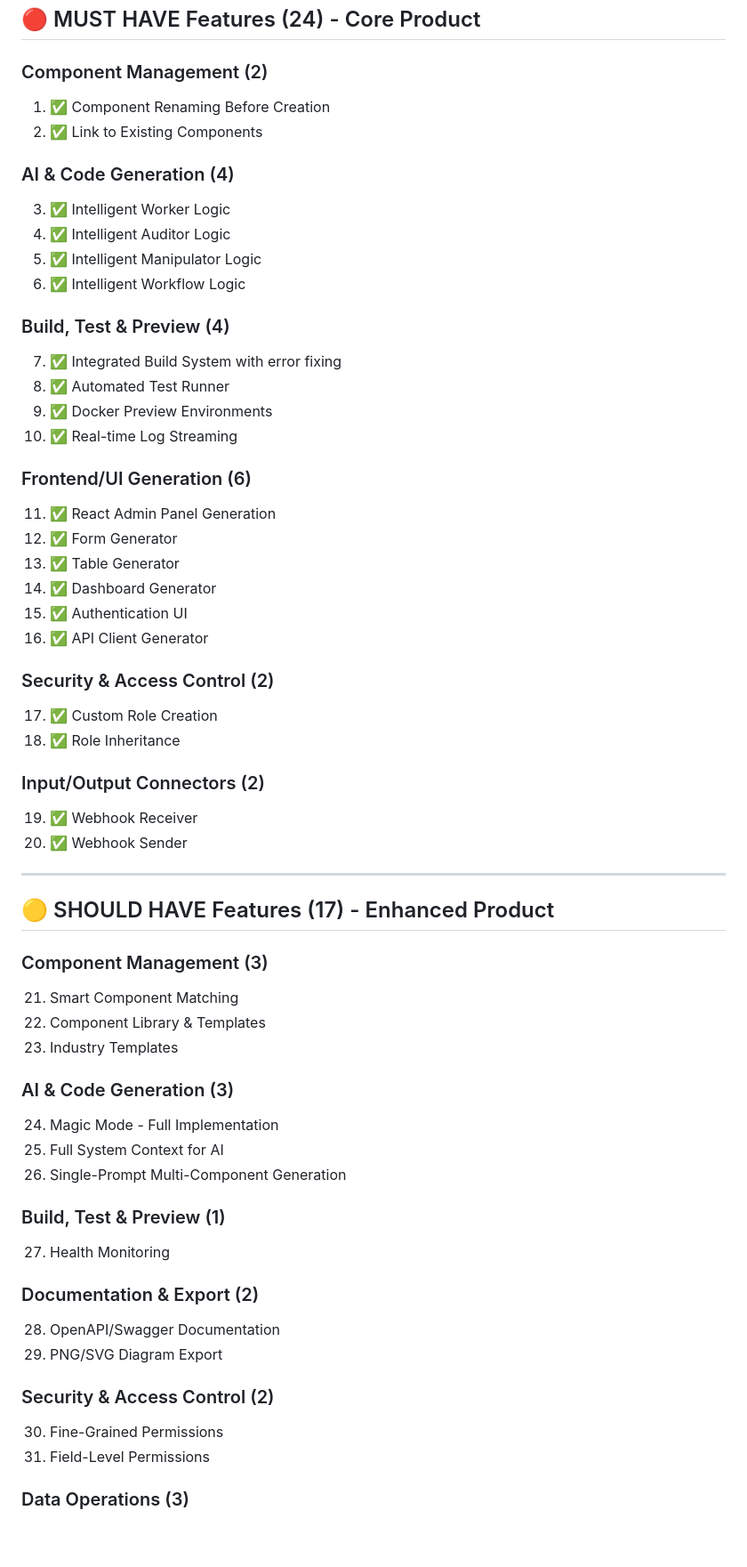
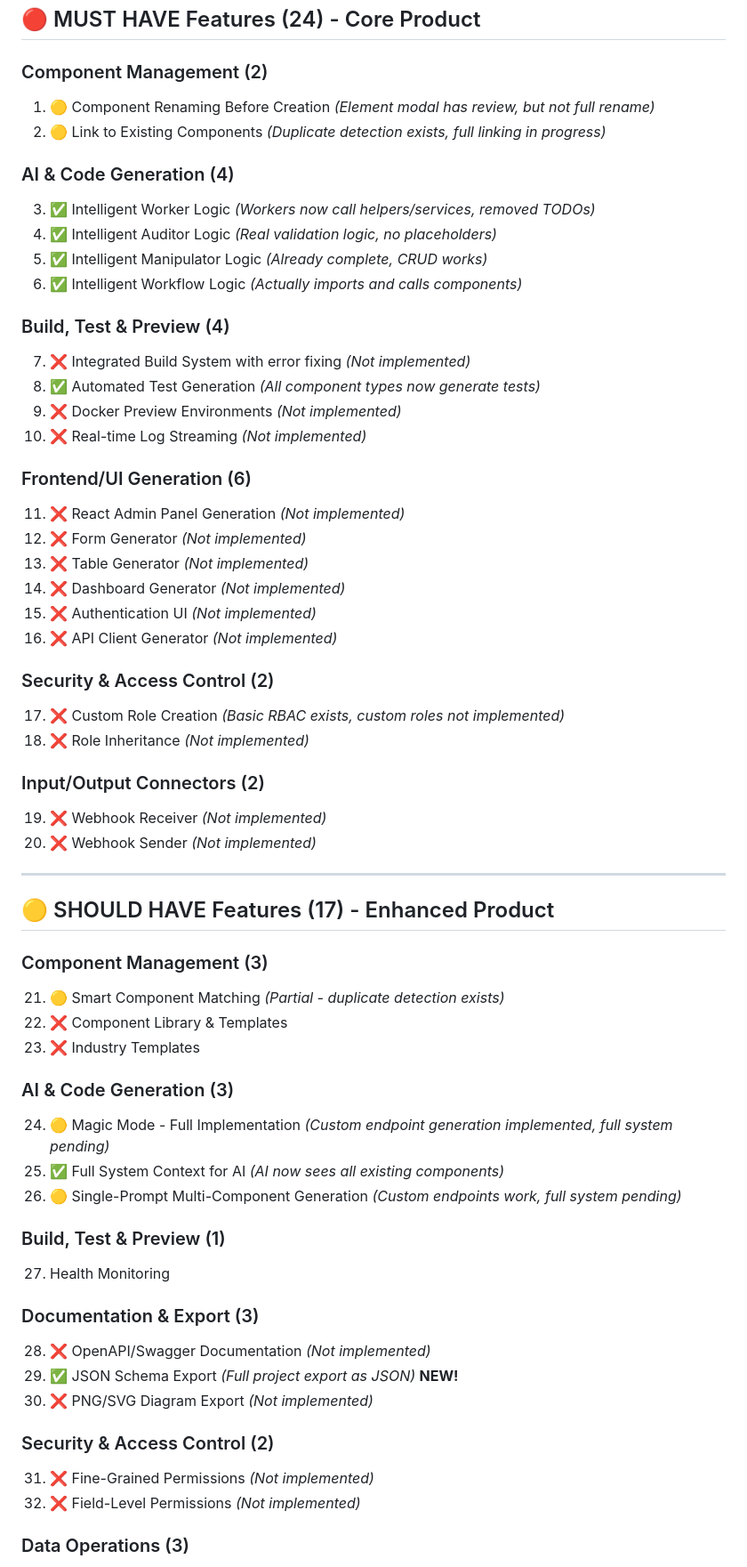
Before and after one commit to marceldupr/worldbuilder, a Markdown page: PRIORITIZED_ROADMAP.md, the part around one of its changes. Shown at 89% size. Drawn GitHub-style; blank space fills up the shorter version.

Commit message:
updated prioritised roadmap

```diff
--- a/PRIORITIZED_ROADMAP.md
+++ b/PRIORITIZED_ROADMAP.md
@@ -19,61 +65,62 @@ Based on stakeholder priorities, this document outlines the implementation plan
 ## 🔴 MUST HAVE Features (24) - Core Product
 
 ### Component Management (2)
-1. ✅ Component Renaming Before Creation
-2. ✅ Link to Existing Components
+1. 🟡 Component Renaming Before Creation *(Element modal has review, but not full rename)*
+2. 🟡 Link to Existing Components *(Duplicate detection exists, full linking in progress)*
 
 ### AI & Code Generation (4)
-3. ✅ Intelligent Worker Logic
-4. ✅ Intelligent Auditor Logic
-5. ✅ Intelligent Manipulator Logic
-6. ✅ Intelligent Workflow Logic
+3. ✅ Intelligent Worker Logic *(Workers now call helpers/services, removed TODOs)*
+4. ✅ Intelligent Auditor Logic *(Real validation logic, no placeholders)*
+5. ✅ Intelligent Manipulator Logic *(Already complete, CRUD works)*
+6. ✅ Intelligent Workflow Logic *(Actually imports and calls components)*
 
 ### Build, Test & Preview (4)
-7. ✅ Integrated Build System with error fixing
-8. ✅ Automated Test Runner
-9. ✅ Docker Preview Environments
-10. ✅ Real-time Log Streaming
+7. ❌ Integrated Build System with error fixing *(Not implemented)*
+8. ✅ Automated Test Generation *(All component types now generate tests)*
+9. ❌ Docker Preview Environments *(Not implemented)*
+10. ❌ Real-time Log Streaming *(Not implemented)*
 
 ### Frontend/UI Generation (6)
-11. ✅ React Admin Panel Generation
-12. ✅ Form Generator
-13. ✅ Table Generator
-14. ✅ Dashboard Generator
-15. ✅ Authentication UI
-16. ✅ API Client Generator
+11. ❌ React Admin Panel Generation *(Not implemented)*
+12. ❌ Form Generator *(Not implemented)*
+13. ❌ Table Generator *(Not implemented)*
+14. ❌ Dashboard Generator *(Not implemented)*
+15. ❌ Authentication UI *(Not implemented)*
+16. ❌ API Client Generator *(Not implemented)*
 
 ### Security & Access Control (2)
-17. ✅ Custom Role Creation
-18. ✅ Role Inheritance
+17. ❌ Custom Role Creation *(Basic RBAC exists, custom roles not implemented)*
+18. ❌ Role Inheritance *(Not implemented)*
 
 ### Input/Output Connectors (2)
-19. ✅ Webhook Receiver
-20. ✅ Webhook Sender
+19. ❌ Webhook Receiver *(Not implemented)*
+20. ❌ Webhook Sender *(Not implemented)*
 
 ---
 
 ## 🟡 SHOULD HAVE Features (17) - Enhanced Product
 
 ### Component Management (3)
-21. Smart Component Matching
-22. Component Library & Templates
-23. Industry Templates
+21. 🟡 Smart Component Matching *(Partial - duplicate detection exists)*
+22. ❌ Component Library & Templates
+23. ❌ Industry Templates
 
 ### AI & Code Generation (3)
-24. Magic Mode - Full Implementation
-25. Full System Context for AI
-26. Single-Prompt Multi-Component Generation
+24. 🟡 Magic Mode - Full Implementation *(Custom endpoint generation implemented, full system pending)*
+25. ✅ Full System Context for AI *(AI now sees all existing components)*
+26. 🟡 Single-Prompt Multi-Component Generation *(Custom endpoints work, full system pending)*
 
 ### Build, Test & Preview (1)
 27. Health Monitoring
 
-### Documentation & Export (2)
-28. OpenAPI/Swagger Documentation
-29. PNG/SVG Diagram Export
+### Documentation & Export (3)
+28. ❌ OpenAPI/Swagger Documentation *(Not implemented)*
+29. ✅ JSON Schema Export *(Full project export as JSON)* **NEW!**
+30. ❌ PNG/SVG Diagram Export *(Not implemented)*
 
 ### Security & Access Control (2)
-30. Fine-Grained Permissions
-31. Field-Level Permissions
+31. ❌ Fine-Grained Permissions *(Not implemented)*
+32. ❌ Field-Level Permissions *(Not implemented)*
 
 ### Data Operations (3)
 32. Bulk Import (CSV/JSON/Excel)
```
Also changed, not shown: other parts of PRIORITIZED_ROADMAP.md (+109 -3 lines).
